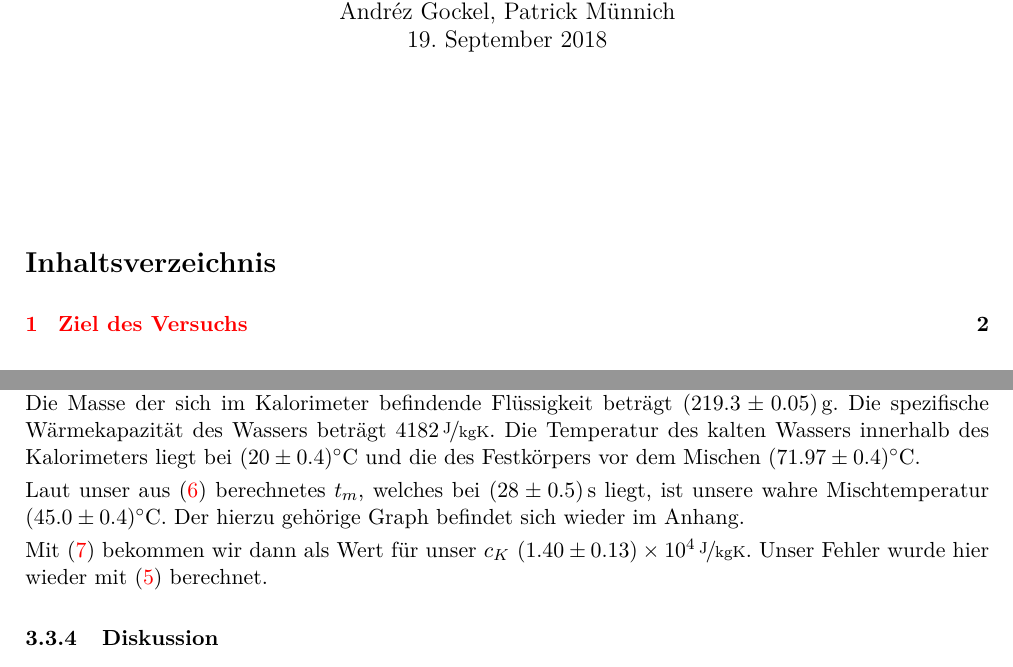
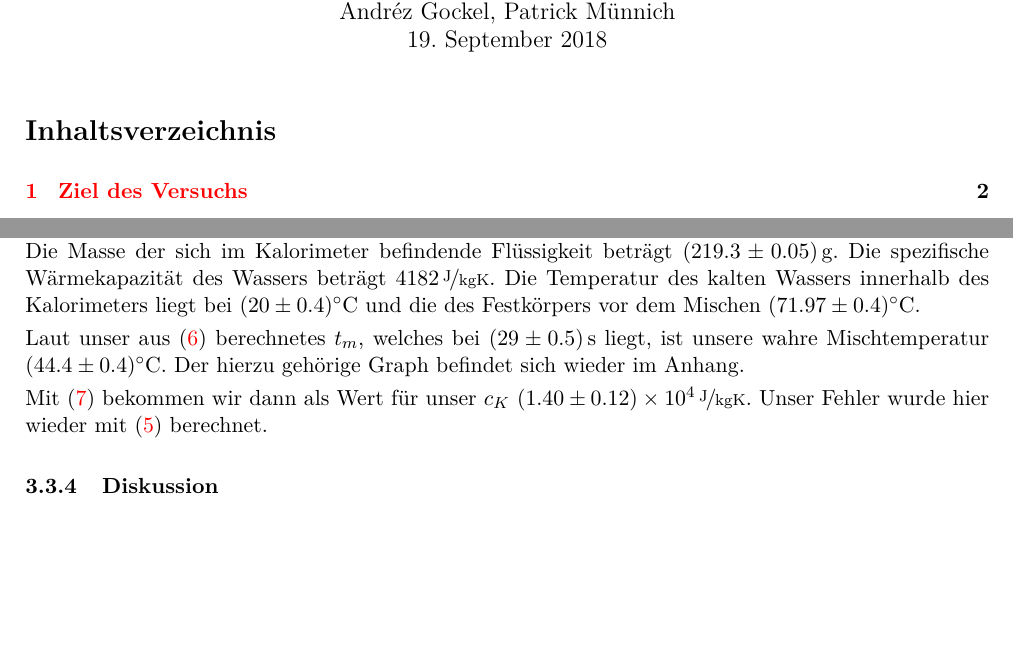
Before and after one commit to BigThonkers/APAP1, a LaTeX document (3_31/APV31.tex): two parts of pages 1 and 5 of 6, joined at a grey line, cut so that both start at the same text, the shorter picture padded with empty space. Compiled offline with pdfLaTeX.

Commit message:
New fitfunc, updated values.

```diff
--- a/3_31/APV31.tex
+++ b/3_31/APV31.tex
@@ -36,5 +36,4 @@ Andréz Gockel, Patrick M\"unnich\\
 \today \\[10mm]
 }
 
-\vspace{50pt}
 \tableofcontents
@@ -210,9 +205,9 @@ mit $T_M$ die Mischungstemperatur, $T_F$ die Temperatur der Fl\"ussigkeit und $T
 
 Die W\"armekapazit\"at unseres Kalorimeters haben wir im ersten Teil berechnet, also ist sie $(190\pm90)\,\nicefrac{\mathrm{J}}{\mathrm{K}}$. Die Masse der sich im Kalorimeter befindende Fl\"ussigkeit betr\"agt $(219.3\pm0.05)$\,g. Die spezifische W\"armekapazit\"at des Wassers betr\"agt $4182\,\nicefrac{\mathrm{J}}{\mathrm{kgK}}$. Die Temperatur des kalten Wassers innerhalb des Kalorimeters liegt bei $(20\pm0.4)$\celsius\ und die des Festk\"orpers vor dem Mischen $(71.97\pm0.4)$\celsius.
 
-Laut unser aus (\ref{bigint2}) berechnetes $t_m$, welches bei $(28\pm0.5)$\,s liegt, ist unsere wahre Mischtemperatur $(45.0\pm0.4)$\celsius. Der hierzu geh\"orige Graph befindet sich wieder im Anhang.
+Laut unser aus (\ref{bigint2}) berechnetes $t_m$, welches bei $(29\pm0.5)$\,s liegt, ist unsere wahre Mischtemperatur $(44.4\pm0.4)$\celsius. Der hierzu geh\"orige Graph befindet sich wieder im Anhang.
 
-Mit (\ref{ck2}) bekommen wir dann als Wert f\"ur unser $c_K$ $(1.40\pm0.13)\times10^4\,\nicefrac{\mathrm{J}}{\mathrm{kgK}}$. Unser Fehler wurde hier wieder mit (\ref{uncertainty1}) berechnet.
+Mit (\ref{ck2}) bekommen wir dann als Wert f\"ur unser $c_K$ $(1.40\pm0.12)\times10^4\,\nicefrac{\mathrm{J}}{\mathrm{kgK}}$. Unser Fehler wurde hier wieder mit (\ref{uncertainty1}) berechnet.
 
 \subsubsection{Diskussion}
 
```
Also changed, not shown: 3_31/APV31.pdf, 3_31/APV31.tex (4 more changed lines), 1 other file.
